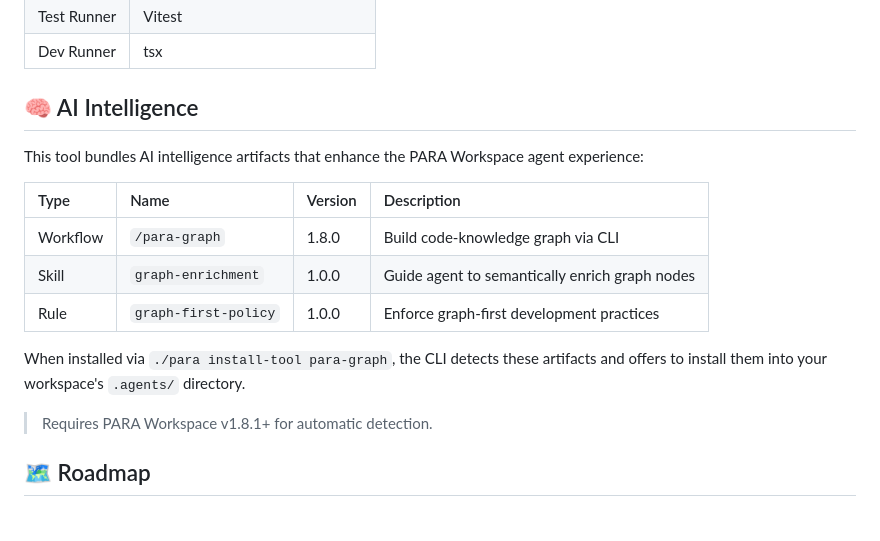
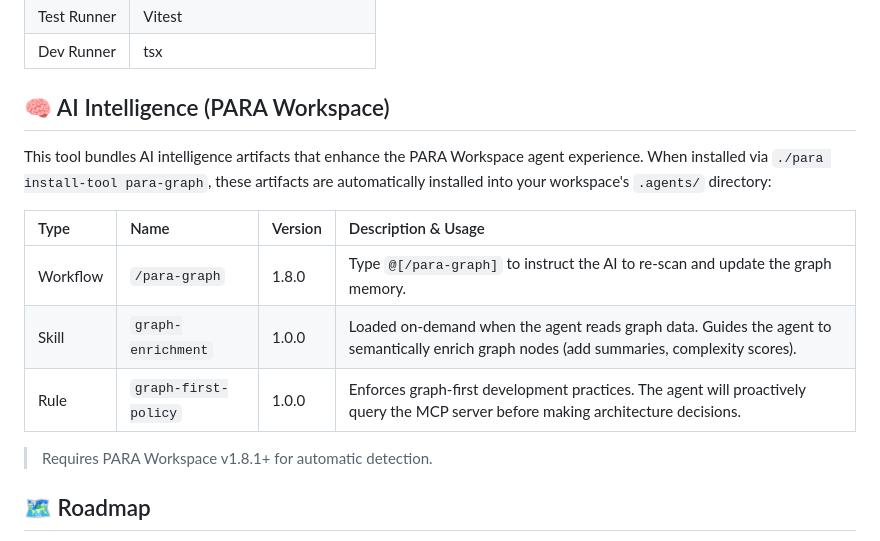
Before and after one commit to pageel/para-graph, a Markdown page: README.md, the part around one of its changes. Rendered like a GitHub page.

```diff
--- a/README.md
+++ b/README.md
@@ -244,17 +284,15 @@ npm run test
 | Test Runner | Vitest |
 | Dev Runner | tsx |
 
-## 🧠 AI Intelligence
+## 🧠 AI Intelligence (PARA Workspace)
 
-This tool bundles AI intelligence artifacts that enhance the PARA Workspace agent experience:
+This tool bundles AI intelligence artifacts that enhance the PARA Workspace agent experience. When installed via `./para install-tool para-graph`, these artifacts are automatically installed into your workspace's `.agents/` directory:
 
-| Type | Name | Version | Description |
+| Type | Name | Version | Description & Usage |
 |:--|:--|:--|:--|
-| Workflow | `/para-graph` | 1.8.0 | Build code-knowledge graph via CLI |
-| Skill | `graph-enrichment` | 1.0.0 | Guide agent to semantically enrich graph nodes |
-| Rule | `graph-first-policy` | 1.0.0 | Enforce graph-first development practices |
-
-When installed via `./para install-tool para-graph`, the CLI detects these artifacts and offers to install them into your workspace's `.agents/` directory.
+| Workflow | `/para-graph` | 1.8.0 | Type `@[/para-graph]` to instruct the AI to re-scan and update the graph memory. |
+| Skill | `graph-enrichment` | 1.0.0 | Loaded on-demand when the agent reads graph data. Guides the agent to semantically enrich graph nodes (add summaries, complexity scores). |
+| Rule | `graph-first-policy` | 1.0.0 | Enforces graph-first development practices. The agent will proactively query the MCP server before making architecture decisions. |
 
 > Requires PARA Workspace v1.8.1+ for automatic detection.
 
```
Also changed, not shown: other parts of README.md (+40 -0 lines).
